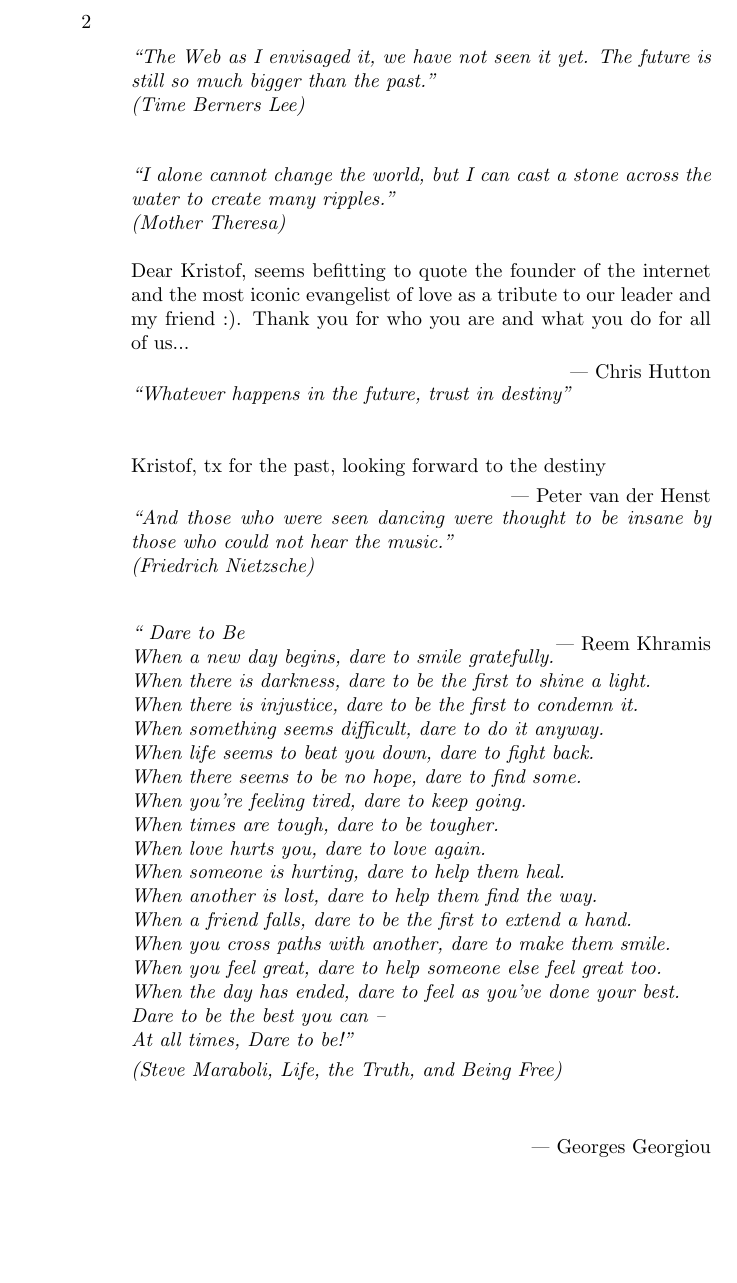
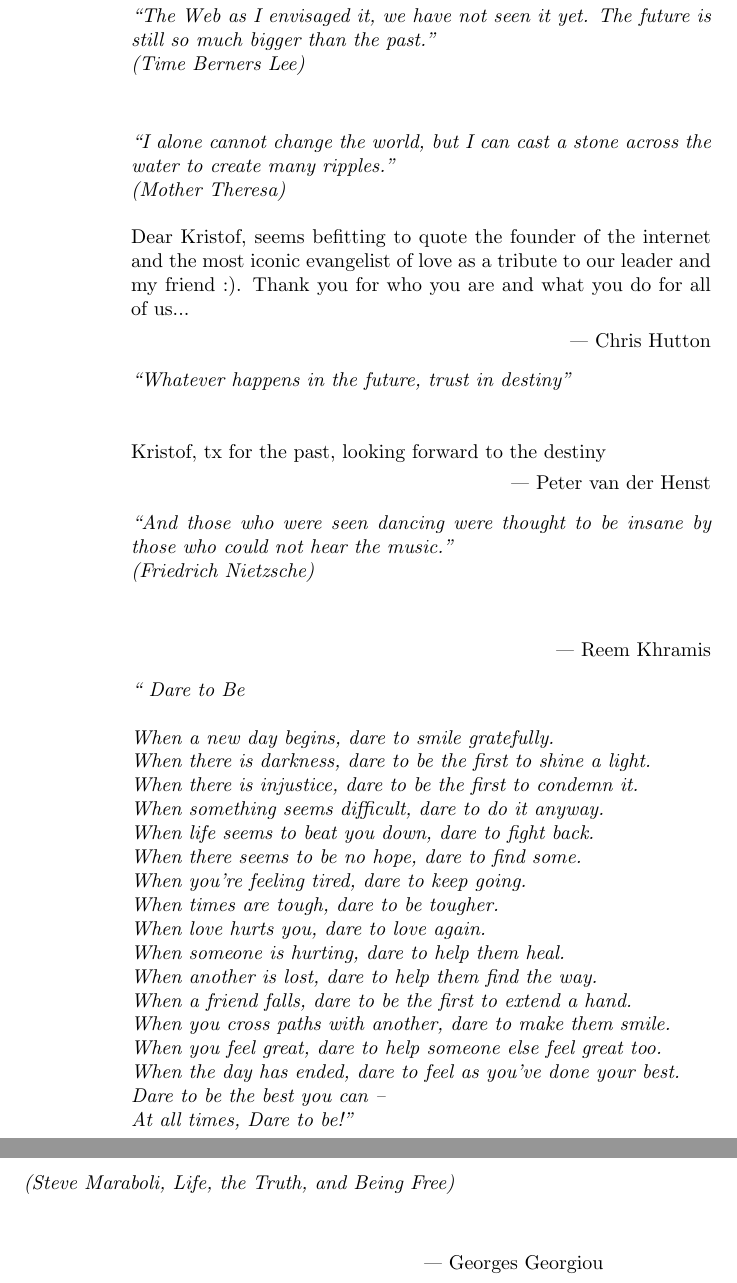
Before and after one commit to weynandkuijpers/change_is_good, a LaTeX book (LaTeX/quotes.tex): part of page 2 of 2 before the commit and two parts of pages 2 and 3 of 3 after it, the two joined at a grey line, cut at the place of the change, the shorter picture padded with empty space. Compiled offline with pdfLaTeX.

Commit message:
New Files

```diff
--- a/LaTeX/quotes.tex
+++ b/LaTeX/quotes.tex
@@ -92,8 +92,11 @@ as a tribute to our leader and my friend :). Thank you for who you are and what
 \\
 \par\raggedleft--- \textup{Reem Khramis} }
 
+  \bigskip
+  \bigskip
+
 \chapterprecishere{``
-Dare to Be
+Dare to Be \\
 \\
 When a new day begins, dare to smile gratefully.\\
 When there is darkness, dare to be the first to shine a light.\\
```
Also changed, not shown: LaTeX/quotes.pdf, LaTeX/quotes.tex (4 more changed lines), 4 other files.
